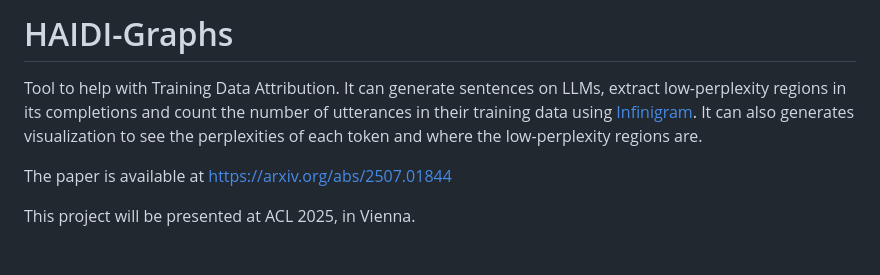
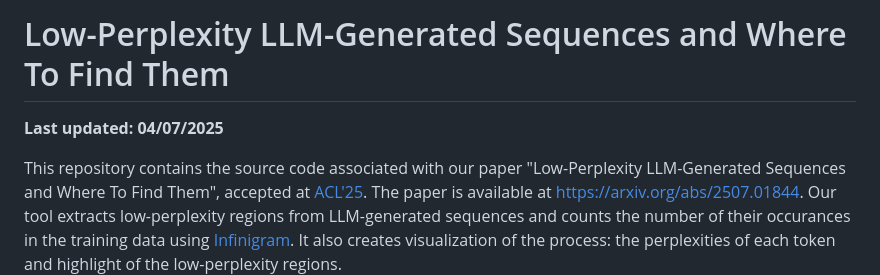
Before and after one commit to Reliable-Information-Lab-HEVS/ACL-2025-Low-perplexity-LLM-generated-sequences, a Markdown page: README.md, the part around the change. Drawn GitHub-style; blank space fills up the shorter version.

```diff
--- a/README.md
+++ b/README.md
@@ -1,11 +1,9 @@
-# HAIDI-Graphs
+# Low-Perplexity LLM-Generated Sequences and Where To Find Them
 
-Tool to help with Training Data Attribution. It can generate sentences on LLMs, extract low-perplexity regions in its completions and count the number of utterances in their training data using [Infinigram](https://infini-gram.io/). It can also generates visualization to see the perplexities of each token and where the low-perplexity regions are.
+**Last updated: 04/07/2025**
 
-The paper is available at https://arxiv.org/abs/2507.01844
-
-This project will be presented at ACL 2025, in Vienna.
-
+This repository contains the source code associated with our paper "Low-Perplexity LLM-Generated Sequences and Where To Find Them", accepted at [ACL'25](https://2025.aclweb.org/). The paper is available at https://arxiv.org/abs/2507.01844.
+Our tool extracts low-perplexity regions from LLM-generated sequences and counts the number of their occurances in the training data using [Infinigram](https://infini-gram.io/). It also creates visualization of the process: the perplexities of each token and highlight of the low-perplexity regions.
 ![Image](images/sample_viz.png)
 
 ## 📁 Project Structure
```
